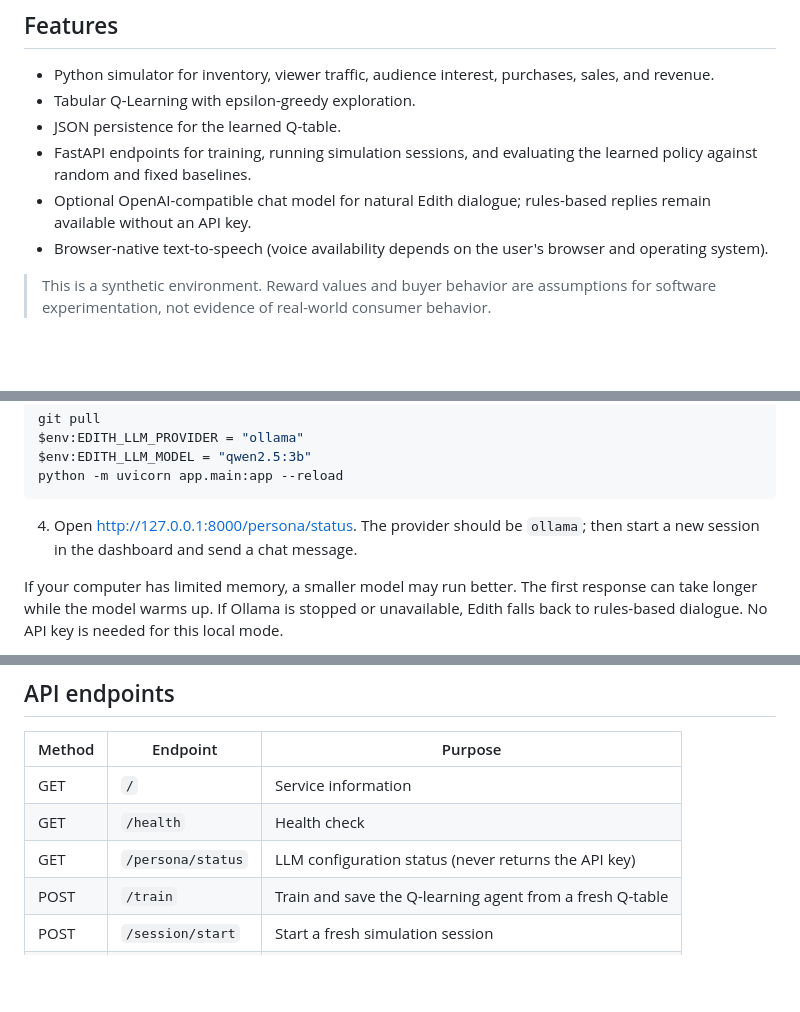
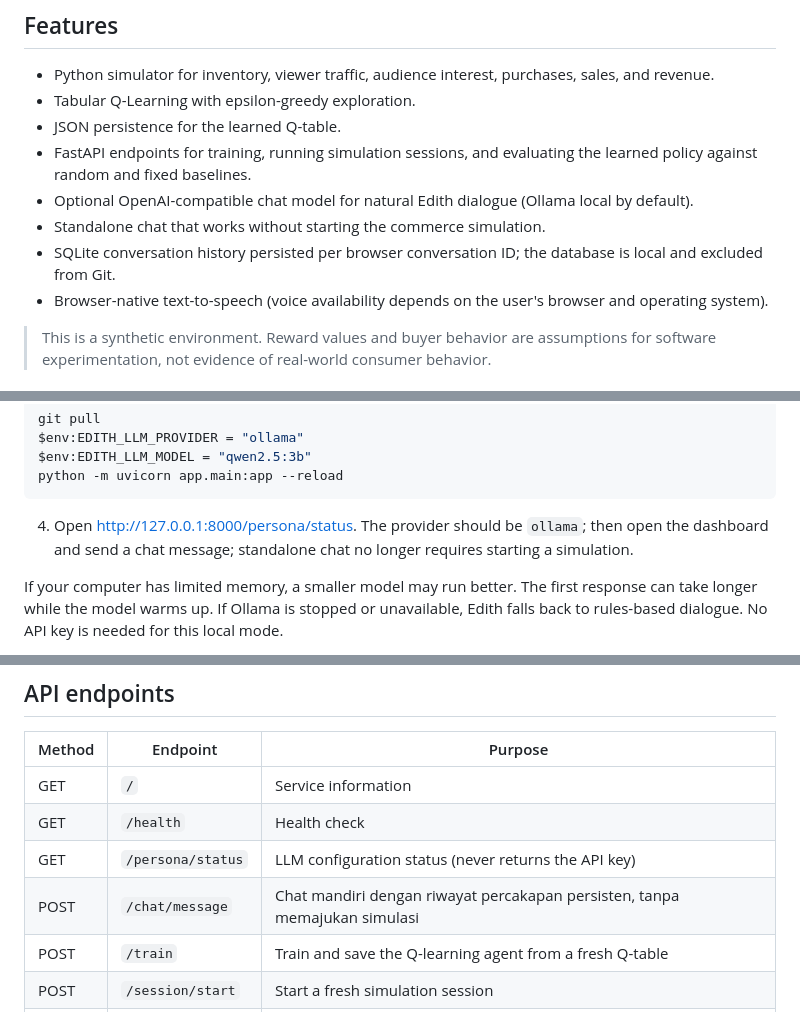
Before and after one commit to Vaintz/edith, a Markdown page: README.md, 3 parts joined by grey strips. Rendered like a GitHub page; blank space fills up the shorter version.

Commit message:
Document standalone chat and persistent memory

````diff
--- a/README.md
+++ b/README.md
@@ -8,7 +8,9 @@ Local prototype of a simulated live-commerce host that learns to choose sales st
 - Tabular Q-Learning with epsilon-greedy exploration.
 - JSON persistence for the learned Q-table.
 - FastAPI endpoints for training, running simulation sessions, and evaluating the learned policy against random and fixed baselines.
-- Optional OpenAI-compatible chat model for natural Edith dialogue; rules-based replies remain available without an API key.
+- Optional OpenAI-compatible chat model for natural Edith dialogue (Ollama local by default).
+- Standalone chat that works without starting the commerce simulation.
+- SQLite conversation history persisted per browser conversation ID; the database is local and excluded from Git.
 - Browser-native text-to-speech (voice availability depends on the user's browser and operating system).
 
 > This is a synthetic environment. Reward values and buyer behavior are assumptions for software experimentation, not evidence of real-world consumer behavior.
@@ -79,7 +81,7 @@ $env:EDITH_LLM_MODEL = "qwen2.5:3b"
 python -m uvicorn app.main:app --reload
 ```
 
-4. Open http://127.0.0.1:8000/persona/status. The provider should be `ollama`; then start a new session in the dashboard and send a chat message.
+4. Open http://127.0.0.1:8000/persona/status. The provider should be `ollama`; then open the dashboard and send a chat message; standalone chat no longer requires starting a simulation.
 
 If your computer has limited memory, a smaller model may run better. The first response can take longer while the model warms up. If Ollama is stopped or unavailable, Edith falls back to rules-based dialogue. No API key is needed for this local mode.
 
@@ -99,6 +101,7 @@ To use a paid/hosted OpenAI-compatible provider instead, set `EDITH_LLM_PROVIDER
 | GET | `/` | Service information |
 | GET | `/health` | Health check |
 | GET | `/persona/status` | LLM configuration status (never returns the API key) |
+| POST | `/chat/message` | Chat mandiri dengan riwayat percakapan persisten, tanpa memajukan simulasi |
 | POST | `/train` | Train and save the Q-learning agent from a fresh Q-table |
 | POST | `/session/start` | Start a fresh simulation session |
 | POST | `/session/step` | Execute one agent or manually selected action |
````
